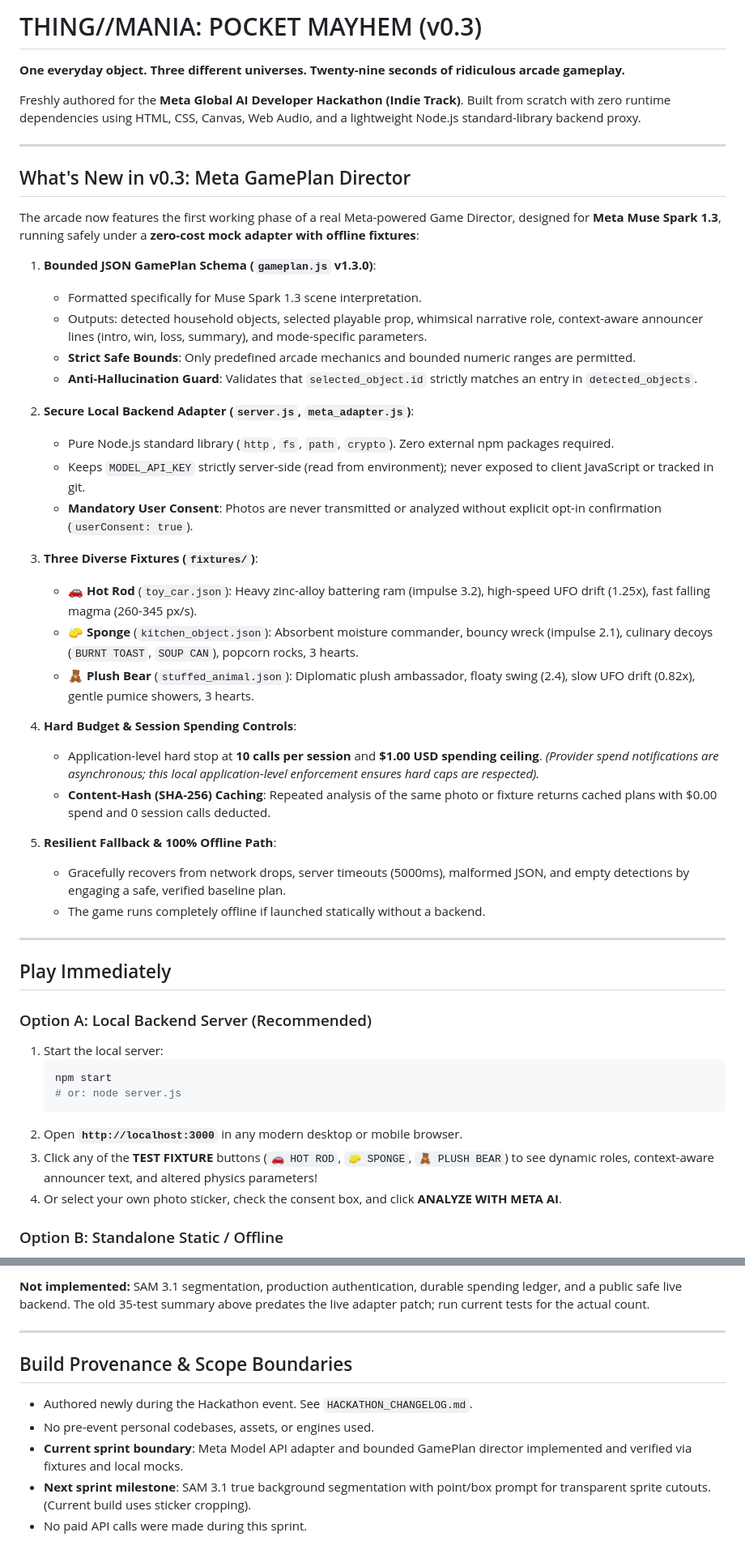
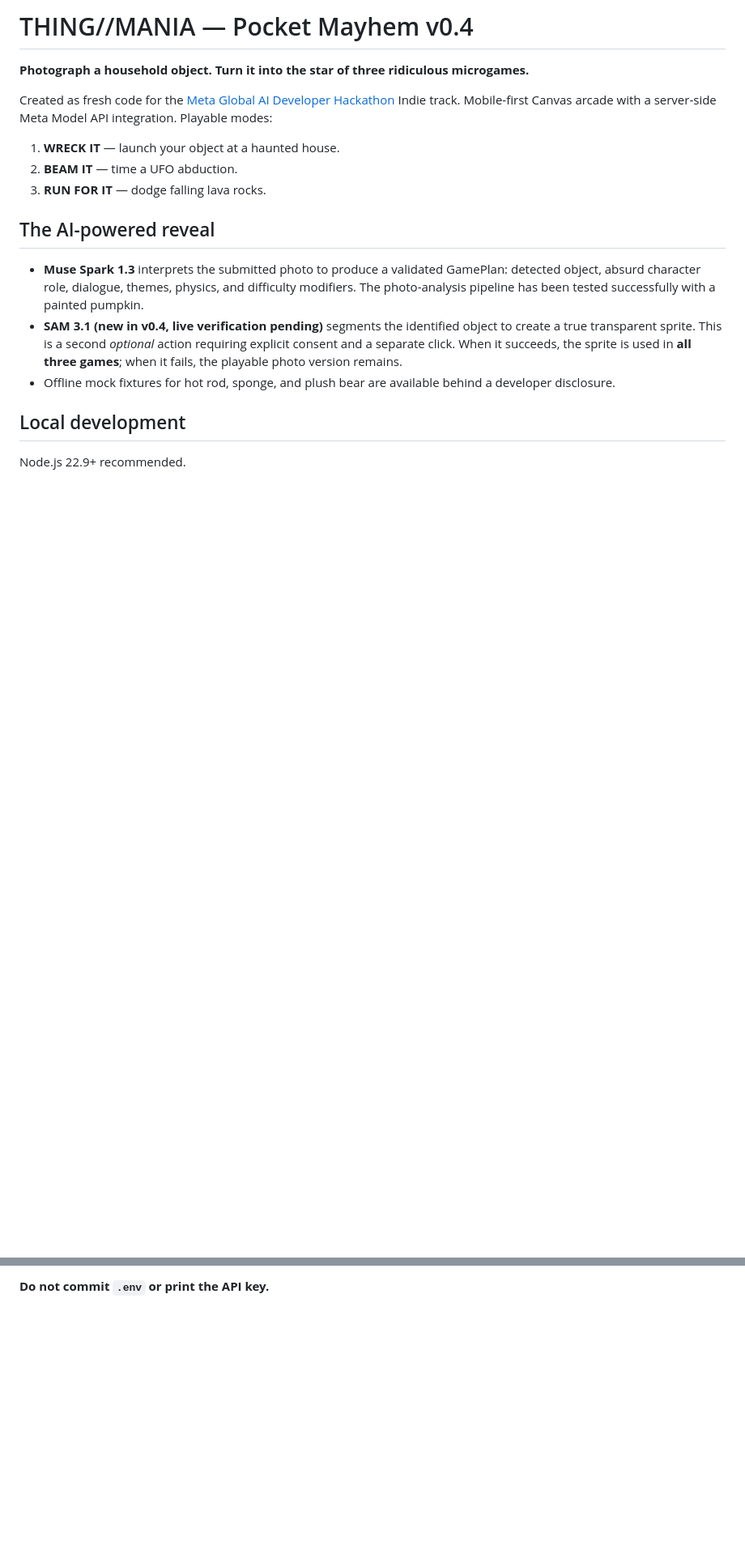
Before and after one commit to mataindustries/thing-mania, a Markdown page: README.md, 2 parts joined by grey strips. Shown at 81% size. GitHub-like rendering; blank space fills up the shorter version.

````diff
--- a/README.md
+++ b/README.md
@@ -1,53 +1,20 @@
-# THING//MANIA: POCKET MAYHEM (v0.3)
+# THING//MANIA — Pocket Mayhem v0.4
 
-**One everyday object. Three different universes. Twenty-nine seconds of ridiculous arcade gameplay.**
+**Photograph a household object. Turn it into the star of three ridiculous microgames.**
 
-Freshly authored for the **Meta Global AI Developer Hackathon (Indie Track)**. Built from scratch with zero runtime dependencies using HTML, CSS, Canvas, Web Audio, and a lightweight Node.js standard-library backend proxy.
+Created as fresh code for the [Meta Global AI Developer Hackathon](https://dev.meta.ai/events/global-hackathon) Indie track. Mobile-first Canvas arcade with a server-side Meta Model API integration. Playable modes:
 
----
+1. **WRECK IT** — launch your object at a haunted house.
+2. **BEAM IT** — time a UFO abduction.
+3. **RUN FOR IT** — dodge falling lava rocks.
 
-## What's New in v0.3: Meta GamePlan Director
+## The AI-powered reveal
 
-The arcade now features the first working phase of a real Meta-powered Game Director, designed for **Meta Muse Spark 1.3**, running safely under a **zero-cost mock adapter with offline fixtures**:
+- **Muse Spark 1.3** interprets the submitted photo to produce a validated GamePlan: detected object, absurd character role, dialogue, themes, physics, and difficulty modifiers. The photo-analysis pipeline has been tested successfully with a painted pumpkin.
+- **SAM 3.1 (new in v0.4, live verification pending)** segments the identified object to create a true transparent sprite. This is a second *optional* action requiring explicit consent and a separate click. When it succeeds, the sprite is used in **all three games**; when it fails, the playable photo version remains.
+- Offline mock fixtures for hot rod, sponge, and plush bear are available behind a developer disclosure.
 
-1. **Bounded JSON GamePlan Schema (`gameplan.js` v1.3.0)**:
-   - Formatted specifically for Muse Spark 1.3 scene interpretation.
-   - Outputs: detected household objects, selected playable prop, whimsical narrative role, context-aware announcer lines (intro, win, loss, summary), and mode-specific parameters.
-   - **Strict Safe Bounds**: Only predefined arcade mechanics and bounded numeric ranges are permitted.
-   - **Anti-Hallucination Guard**: Validates that `selected_object.id` strictly matches an entry in `detected_objects`.
+## Local development
 
-2. **Secure Local Backend Adapter (`server.js`, `meta_adapter.js`)**:
-   - Pure Node.js standard library (`http`, `fs`, `path`, `crypto`). Zero external npm packages required.
-   - Keeps `MODEL_API_KEY` strictly server-side (read from environment); never exposed to client JavaScript or tracked in git.
-   - **Mandatory User Consent**: Photos are never transmitted or analyzed without explicit opt-in confirmation (`userConsent: true`).
+Node.js 22.9+ recommended.
 
-3. **Three Diverse Fixtures (`fixtures/`)**:
-   - 🚗 **Hot Rod** (`toy_car.json`): Heavy zinc-alloy battering ram (impulse 3.2), high-speed UFO drift (1.25x), fast falling magma (260-345 px/s).
-   - 🧽 **Sponge** (`kitchen_object.json`): Absorbent moisture commander, bouncy wreck (impulse 2.1), culinary decoys (`BURNT TOAST`, `SOUP CAN`), popcorn rocks, 3 hearts.
-   - 🧸 **Plush Bear** (`stuffed_animal.json`): Diplomatic plush ambassador, floaty swing (2.4), slow UFO drift (0.82x), gentle pumice showers, 3 hearts.
-
-4. **Hard Budget & Session Spending Controls**:
-   - Application-level hard stop at **10 calls per session** and **$1.00 USD spending ceiling**. *(Provider spend notifications are asynchronous; this local application-level enforcement ensures hard caps are respected).*
-   - **Content-Hash (SHA-256) Caching**: Repeated analysis of the same photo or fixture returns cached plans with $0.00 spend and 0 session calls deducted.
-
-5. **Resilient Fallback & 100% Offline Path**:
-   - Gracefully recovers from network drops, server timeouts (5000ms), malformed JSON, and empty detections by engaging a safe, verified baseline plan.
-   - The game runs completely offline if launched statically without a backend.
-
----
-
-## Play Immediately
-
-### Option A: Local Backend Server (Recommended)
-
-1. Start the local server:
-   ```bash
-   npm start
-   # or: node server.js
-   ```
-2. Open **`http://localhost:3000`** in any modern desktop or mobile browser.
-3. Click any of the **TEST FIXTURE** buttons (`🚗 HOT ROD`, `🧽 SPONGE`, `🧸 PLUSH BEAR`) to see dynamic roles, context-aware announcer text, and altered physics parameters!
-4. Or select your own photo sticker, check the consent box, and click **ANALYZE WITH META AI**.
-
-### Option B: Standalone Static / Offline
-
@@ -119,12 +62,2 @@ Muse Spark 1.3 Standard-mode published token rates are $1.25/M input and $4.25/M
 
-**Not implemented:** SAM 3.1 segmentation, production authentication, durable spending ledger, and a public safe live backend. The old 35-test summary above predates the live adapter patch; run current tests for the actual count.
-
----
-
-## Build Provenance & Scope Boundaries
-
-- Authored newly during the Hackathon event. See `HACKATHON_CHANGELOG.md`.
-- No pre-event personal codebases, assets, or engines used.
-- **Current sprint boundary**: Meta Model API adapter and bounded GamePlan director implemented and verified via fixtures and local mocks.
-- **Next sprint milestone**: SAM 3.1 true background segmentation with point/box prompt for transparent sprite cutouts. (Current build uses sticker cropping).
-- No paid API calls were made during this sprint.
+**Do not commit `.env` or print the API key.**
````
Also changed, not shown: other parts of README.md (+28 -52 lines).
